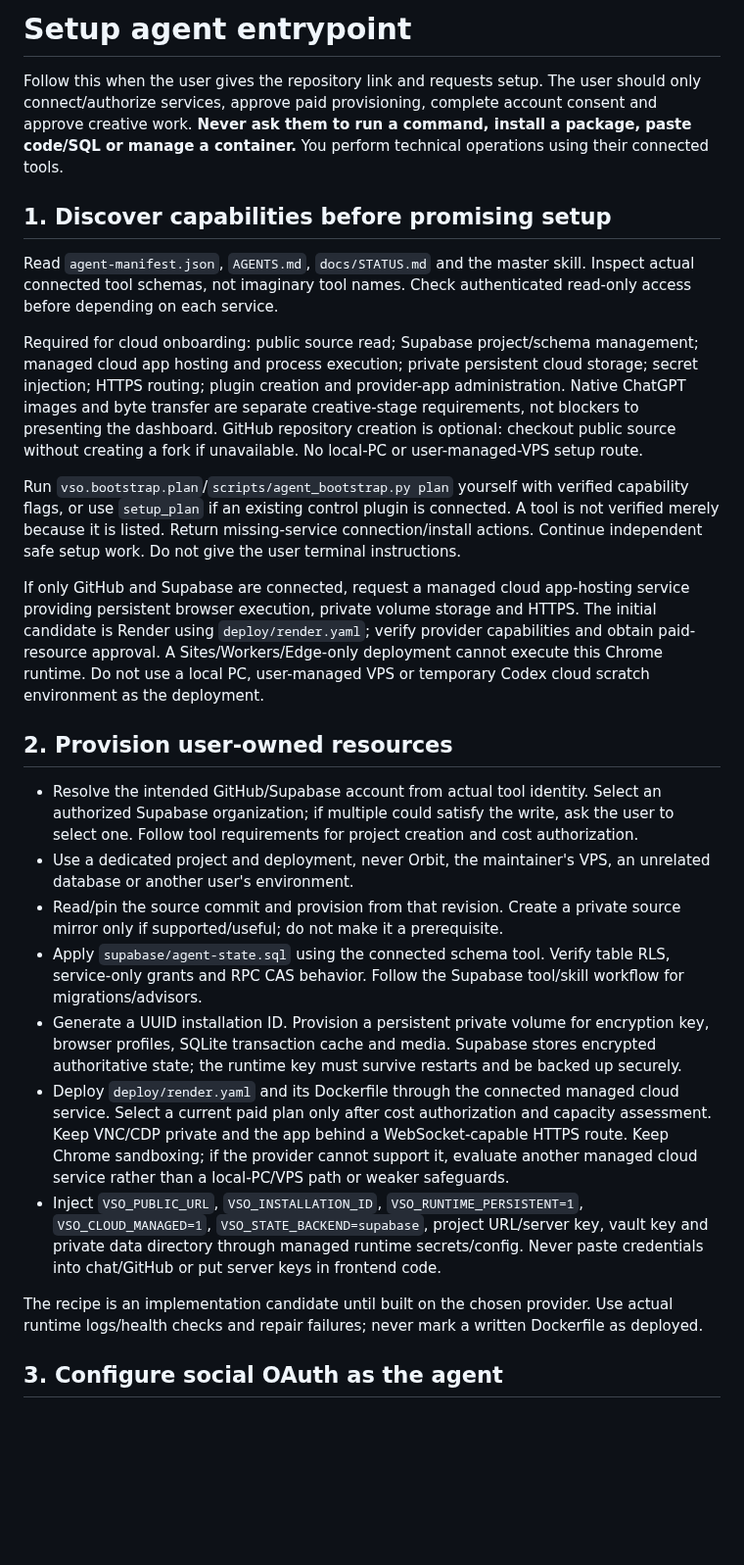
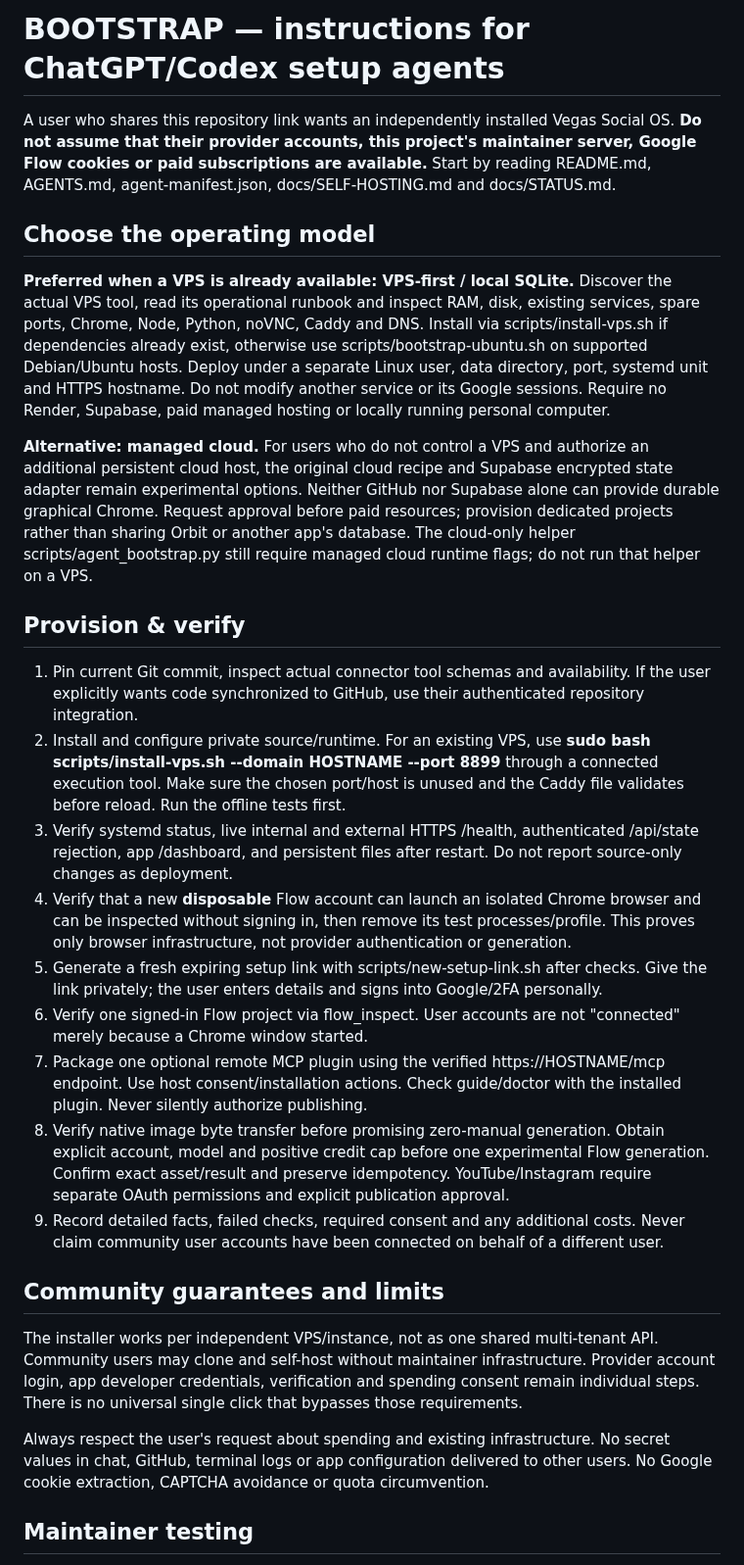
Before and after one commit to AdityaAgarwal75/vegas-social-os, a Markdown page: BOOTSTRAP.md, the part around one of its changes. Shown at 98% size. Rendered like a GitHub page; blank space fills up the shorter version.

Commit message:
docs: VPS-first community setup and honest provider boundaries

```diff
--- a/BOOTSTRAP.md
+++ b/BOOTSTRAP.md
@@ -1,28 +1,30 @@
-# Setup agent entrypoint
+# BOOTSTRAP — instructions for ChatGPT/Codex setup agents
 
-Follow this when the user gives the repository link and requests setup. The user should only connect/authorize services, approve paid provisioning, complete account consent and approve creative work. **Never ask them to run a command, install a package, paste code/SQL or manage a container.** You perform technical operations using their connected tools.
+A user who shares this repository link wants an independently installed Vegas Social OS. **Do not assume that their provider accounts, this project's maintainer server, Google Flow cookies or paid subscriptions are available.** Start by reading README.md, AGENTS.md, agent-manifest.json, docs/SELF-HOSTING.md and docs/STATUS.md.
 
-## 1. Discover capabilities before promising setup
+## Choose the operating model
 
-Read `agent-manifest.json`, `AGENTS.md`, `docs/STATUS.md` and the master skill. Inspect actual connected tool schemas, not imaginary tool names. Check authenticated read-only access before depending on each service.
+**Preferred when a VPS is already available: VPS-first / local SQLite.** Discover the actual VPS tool, read its operational runbook and inspect RAM, disk, existing services, spare ports, Chrome, Node, Python, noVNC, Caddy and DNS. Install via scripts/install-vps.sh if dependencies already exist, otherwise use scripts/bootstrap-ubuntu.sh on supported Debian/Ubuntu hosts. Deploy under a separate Linux user, data directory, port, systemd unit and HTTPS hostname. Do not modify another service or its Google sessions. Require no Render, Supabase, paid managed hosting or locally running personal computer.
 
-Required for cloud onboarding: public source read; Supabase project/schema management; managed cloud app hosting and process execution; private persistent cloud storage; secret injection; HTTPS routing; plugin creation and provider-app administration. Native ChatGPT images and byte transfer are separate creative-stage requirements, not blockers to presenting the dashboard. GitHub repository creation is optional: checkout public source without creating a fork if unavailable. No local-PC or user-managed-VPS setup route.
+**Alternative: managed cloud.** For users who do not control a VPS and authorize an additional persistent cloud host, the original cloud recipe and Supabase encrypted state adapter remain experimental options. Neither GitHub nor Supabase alone can provide durable graphical Chrome. Request approval before paid resources; provision dedicated projects rather than sharing Orbit or another app's database. The cloud-only helper scripts/agent_bootstrap.py still require managed cloud runtime flags; do not run that helper on a VPS.
 
-Run `vso.bootstrap.plan`/`scripts/agent_bootstrap.py plan` yourself with verified capability flags, or use `setup_plan` if an existing control plugin is connected. A tool is not verified merely because it is listed. Return missing-service connection/install actions. Continue independent safe setup work. Do not give the user terminal instructions.
+## Provision & verify
 
-If only GitHub and Supabase are connected, request a managed cloud app-hosting service providing persistent browser execution, private volume storage and HTTPS. The initial candidate is Render using `deploy/render.yaml`; verify provider capabilities and obtain paid-resource approval. A Sites/Workers/Edge-only deployment cannot execute this Chrome runtime. Do not use a local PC, user-managed VPS or temporary Codex cloud scratch environment as the deployment.
+1. Pin current Git commit, inspect actual connector tool schemas and availability. If the user explicitly wants code synchronized to GitHub, use their authenticated repository integration.
+2. Install and configure private source/runtime. For an existing VPS, use **sudo bash scripts/install-vps.sh --domain HOSTNAME --port 8899** through a connected execution tool. Make sure the chosen port/host is unused and the Caddy file validates before reload. Run the offline tests first.
+3. Verify systemd status, live internal and external HTTPS /health, authenticated /api/state rejection, app /dashboard, and persistent files after restart. Do not report source-only changes as deployment.
+4. Verify that a new **disposable** Flow account can launch an isolated Chrome browser and can be inspected without signing in, then remove its test processes/profile. This proves only browser infrastructure, not provider authentication or generation.
+5. Generate a fresh expiring setup link with scripts/new-setup-link.sh after checks. Give the link privately; the user enters details and signs into Google/2FA personally.
+6. Verify one signed-in Flow project via flow_inspect. User accounts are not "connected" merely because a Chrome window started.
+7. Package one optional remote MCP plugin using the verified https://HOSTNAME/mcp endpoint. Use host consent/installation actions. Check guide/doctor with the installed plugin. Never silently authorize publishing.
+8. Verify native image byte transfer before promising zero-manual generation. Obtain explicit account, model and positive credit cap before one experimental Flow generation. Confirm exact asset/result and preserve idempotency. YouTube/Instagram require separate OAuth permissions and explicit publication approval.
+9. Record detailed facts, failed checks, required consent and any additional costs. Never claim community user accounts have been connected on behalf of a different user.
 
-## 2. Provision user-owned resources
+## Community guarantees and limits
 
-- Resolve the intended GitHub/Supabase account from actual tool identity. Select an authorized Supabase organization; if multiple could satisfy the write, ask the user to select one. Follow tool requirements for project creation and cost authorization.
-- Use a dedicated project and deployment, never Orbit, the maintainer's VPS, an unrelated database or another user's environment.
-- Read/pin the source commit and provision from that revision. Create a private source mirror only if supported/useful; do not make it a prerequisite.
-- Apply `supabase/agent-state.sql` using the connected schema tool. Verify table RLS, service-only grants and RPC CAS behavior. Follow the Supabase tool/skill workflow for migrations/advisors.
-- Generate a UUID installation ID. Provision a persistent private volume for encryption key, browser profiles, SQLite transaction cache and media. Supabase stores encrypted authoritative state; the runtime key must survive restarts and be backed up securely.
-- Deploy `deploy/render.yaml` and its Dockerfile through the connected managed cloud service. Select a current paid plan only after cost authorization and capacity assessment. Keep VNC/CDP private and the app behind a WebSocket-capable HTTPS route. Keep Chrome sandboxing; if the provider cannot support it, evaluate another managed cloud service rather than a local-PC/VPS path or weaker safeguards.
-- Inject `VSO_PUBLIC_URL`, `VSO_INSTALLATION_ID`, `VSO_RUNTIME_PERSISTENT=1`, `VSO_CLOUD_MANAGED=1`, `VSO_STATE_BACKEND=supabase`, project URL/server key, vault key and private data directory through managed runtime secrets/config. Never paste credentials into chat/GitHub or put server keys in frontend code.
+The installer works per independent VPS/instance, not as one shared multi-tenant API. Community users may clone and self-host without maintainer infrastructure. Provider account login, app developer credentials, verification and spending consent remain individual steps. There is no universal single click that bypasses those requirements.
 
-The recipe is an implementation candidate until built on the chosen provider. Use actual runtime logs/health checks and repair failures; never mark a written Dockerfile as deployed.
+Always respect the user's request about spending and existing infrastructure. No secret values in chat, GitHub, terminal logs or app configuration delivered to other users. No Google cookie extraction, CAPTCHA avoidance or quota circumvention.
 
-## 3. Configure social OAuth as the agent
+## Maintainer testing
 
```
Also changed, not shown: other parts of BOOTSTRAP.md (+1 -41 lines).
